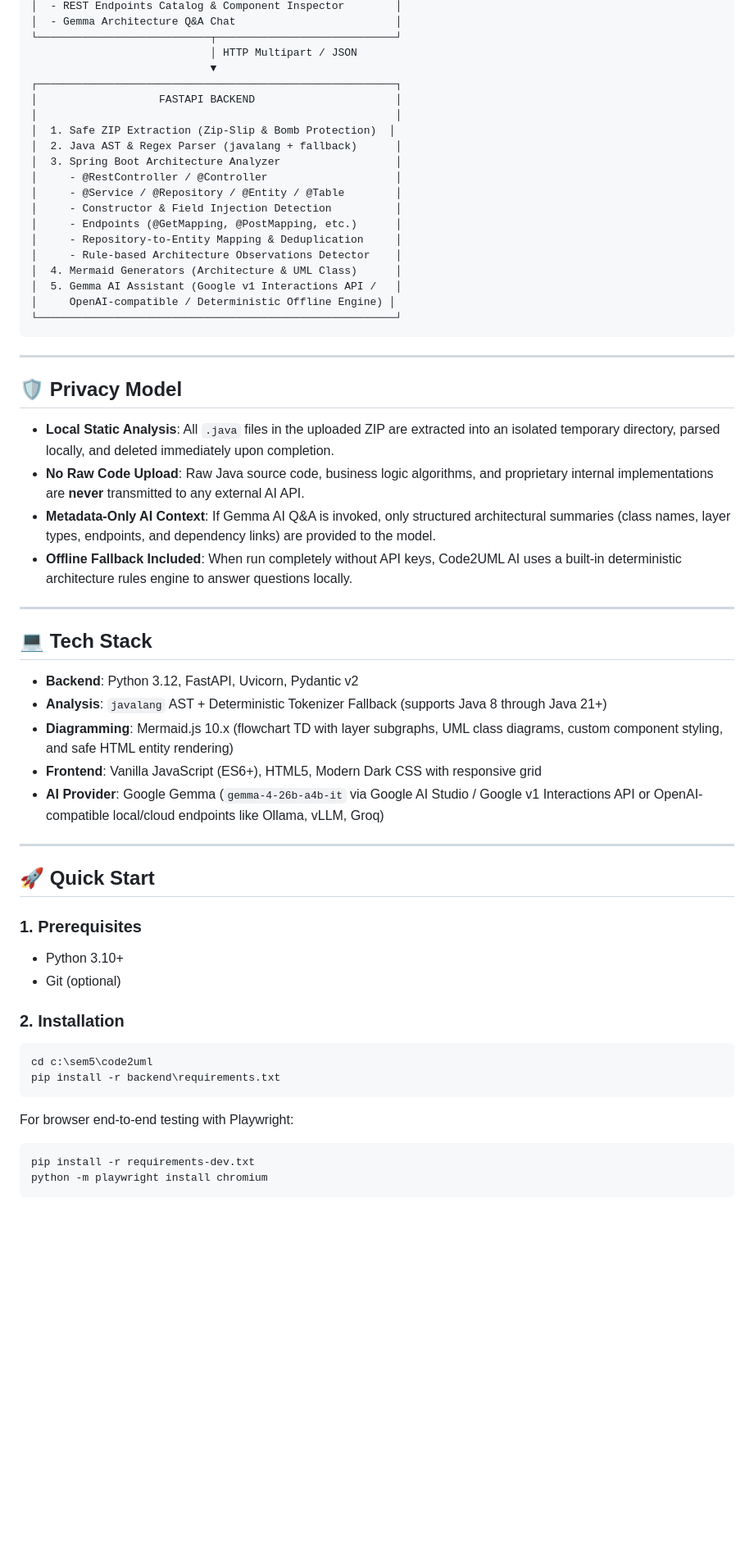
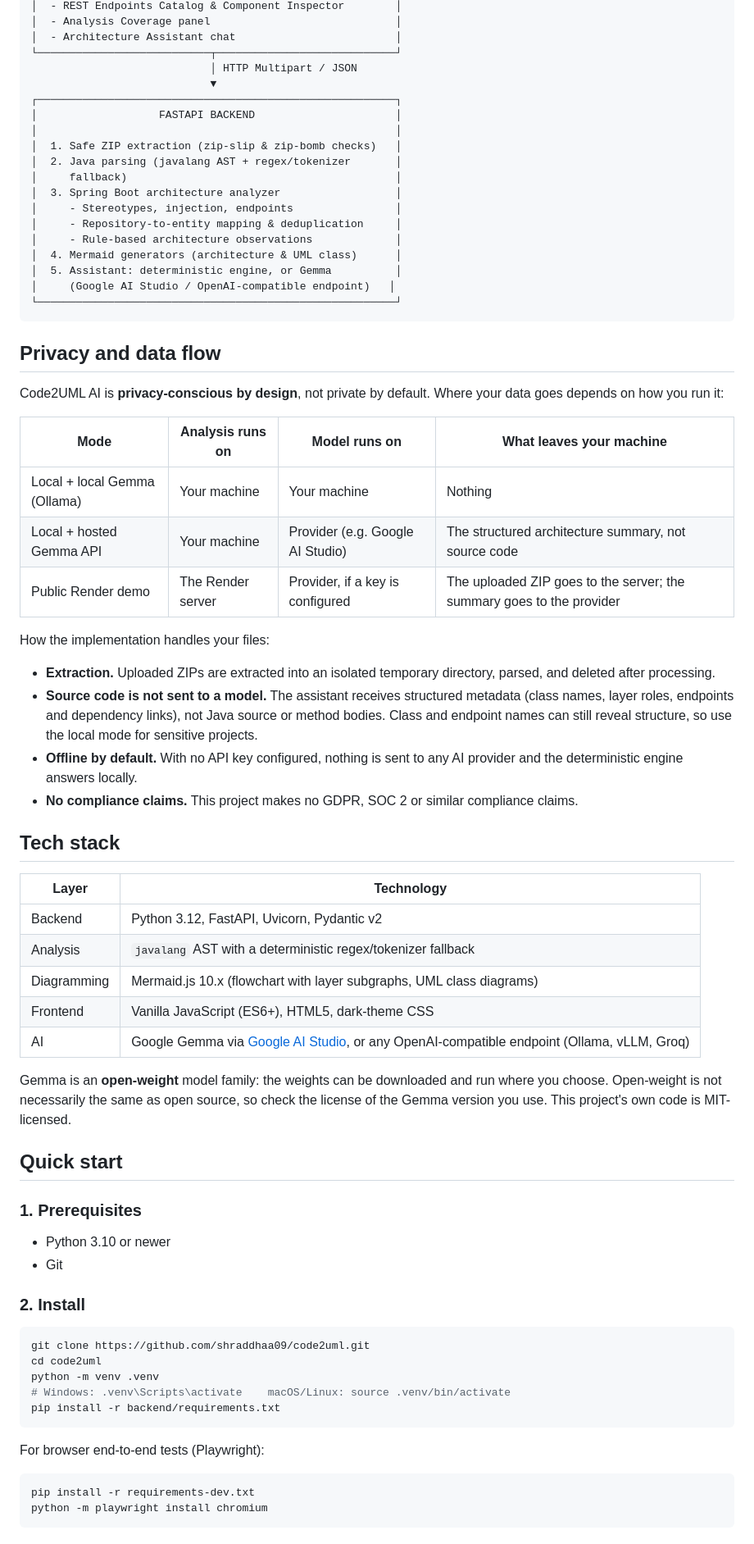
Before and after one commit to shraddhaa09/code2uml, a Markdown page: README.md, the part around one of its changes. Shown at 82% size. Drawn GitHub-style; blank space fills up the shorter version.

````diff
--- a/README.md
+++ b/README.md
@@ -39,61 +72,74 @@ Understanding medium-to-large Spring Boot codebases is time-consuming and cognit
 │  - REST Endpoints Catalog & Component Inspector        │
-│  - Gemma Architecture Q&A Chat                         │
+│  - Analysis Coverage panel                             │
+│  - Architecture Assistant chat                         │
 └───────────────────────────┬────────────────────────────┘
                             │ HTTP Multipart / JSON
                             ▼
 ┌────────────────────────────────────────────────────────┐
 │                   FASTAPI BACKEND                      │
 │                                                        │
-│  1. Safe ZIP Extraction (Zip-Slip & Bomb Protection)  │
-│  2. Java AST & Regex Parser (javalang + fallback)      │
-│  3. Spring Boot Architecture Analyzer                  │
-│     - @RestController / @Controller                    │
-│     - @Service / @Repository / @Entity / @Table        │
-│     - Constructor & Field Injection Detection          │
-│     - Endpoints (@GetMapping, @PostMapping, etc.)      │
-│     - Repository-to-Entity Mapping & Deduplication     │
-│     - Rule-based Architecture Observations Detector    │
-│  4. Mermaid Generators (Architecture & UML Class)      │
-│  5. Gemma AI Assistant (Google v1 Interactions API /   │
-│     OpenAI-compatible / Deterministic Offline Engine) │
+│  1. Safe ZIP extraction (zip-slip & zip-bomb checks)   │
+│  2. Java parsing (javalang AST + regex/tokenizer       │
+│     fallback)                                          │
+│  3. Spring Boot architecture analyzer                  │
+│     - Stereotypes, injection, endpoints                │
+│     - Repository-to-entity mapping & deduplication     │
+│     - Rule-based architecture observations             │
+│  4. Mermaid generators (architecture & UML class)      │
+│  5. Assistant: deterministic engine, or Gemma          │
+│     (Google AI Studio / OpenAI-compatible endpoint)   │
 └────────────────────────────────────────────────────────┘
 ```
 
----
+## Privacy and data flow
 
-## 🛡️ Privacy Model
+Code2UML AI is **privacy-conscious by design**, not private by default. Where your data goes depends on how you run it:
 
-* **Local Static Analysis**: All `.java` files in the uploaded ZIP are extracted into an isolated temporary directory, parsed locally, and deleted immediately upon completion.
-* **No Raw Code Upload**: Raw Java source code, business logic algorithms, and proprietary internal implementations are **never** transmitted to any external AI API.
-* **Metadata-Only AI Context**: If Gemma AI Q&A is invoked, only structured architectural summaries (class names, layer types, endpoints, and dependency links) are provided to the model.
-* **Offline Fallback Included**: When run completely without API keys, Code2UML AI uses a built-in deterministic architecture rules engine to answer questions locally.
+| Mode | Analysis runs on | Model runs on | What leaves your machine |
+|---|---|---|---|
+| Local + local Gemma (Ollama) | Your machine | Your machine | Nothing |
+| Local + hosted Gemma API | Your machine | Provider (e.g. Google AI Studio) | The structured architecture summary, not source code |
+| Public Render demo | The Render server | Provider, if a key is configured | The uploaded ZIP goes to the server; the summary goes to the provider |
 
----
+How the implementation handles your files:
 
-## 💻 Tech Stack
+- **Extraction.** Uploaded ZIPs are extracted into an isolated temporary directory, parsed, and deleted after processing.
+- **Source code is not sent to a model.** The assistant receives structured metadata (class names, layer roles, endpoints and dependency links), not Java source or method bodies. Class and endpoint names can still reveal structure, so use the local mode for sensitive projects.
+- **Offline by default.** With no API key configured, nothing is sent to any AI provider and the deterministic engine answers locally.
+- **No compliance claims.** This project makes no GDPR, SOC 2 or similar compliance claims.
 
-* **Backend**: Python 3.12, FastAPI, Uvicorn, Pydantic v2
-* **Analysis**: `javalang` AST + Deterministic Tokenizer Fallback (supports Java 8 through Java 21+)
-* **Diagramming**: Mermaid.js 10.x (flowchart TD with layer subgraphs, UML class diagrams, custom component styling, and safe HTML entity rendering)
-* **Frontend**: Vanilla JavaScript (ES6+), HTML5, Modern Dark CSS with responsive grid
-* **AI Provider**: Google Gemma (`gemma-4-26b-a4b-it` via Google AI Studio / Google v1 Interactions API or OpenAI-compatible local/cloud endpoints like Ollama, vLLM, Groq)
+## Tech stack
 
----
+| Layer | Technology |
+|---|---|
+| Backend | Python 3.12, FastAPI, Uvicorn, Pydantic v2 |
+| Analysis | `javalang` AST with a deterministic regex/tokenizer fallback |
+| Diagramming | Mermaid.js 10.x (flowchart with layer subgraphs, UML class diagrams) |
+| Frontend | Vanilla JavaScript (ES6+), HTML5, dark-theme CSS |
+| AI | Google Gemma via [Google AI Studio](https://aistudio.google.com/), or any OpenAI-compatible endpoint (Ollama, vLLM, Groq) |
 
-## 🚀 Quick Start
+Gemma is an **open-weight** model family: the weights can be downloaded and run where you choose. Open-weight is not necessarily the same as open source, so check the license of the Gemma version you use. This project's own code is MIT-licensed.
+
+## Quick start
 
 ### 1. Prerequisites
-* Python 3.10+
-* Git (optional)
 
-### 2. Installation
-```powershell
-cd c:\sem5\code2uml
-pip install -r backend\requirements.txt
+- Python 3.10 or newer
+- Git
+
+### 2. Install
+
+```bash
+git clone https://github.com/shraddhaa09/code2uml.git
+cd code2uml
+python -m venv .venv
+# Windows: .venv\Scripts\activate    macOS/Linux: source .venv/bin/activate
+pip install -r backend/requirements.txt
 ```
 
-For browser end-to-end testing with Playwright:
-```powershell
+For browser end-to-end tests (Playwright):
+
+```bash
 pip install -r requirements-dev.txt
 python -m playwright install chromium
 ```
````
Also changed, not shown: other parts of README.md (+160 -97 lines).
